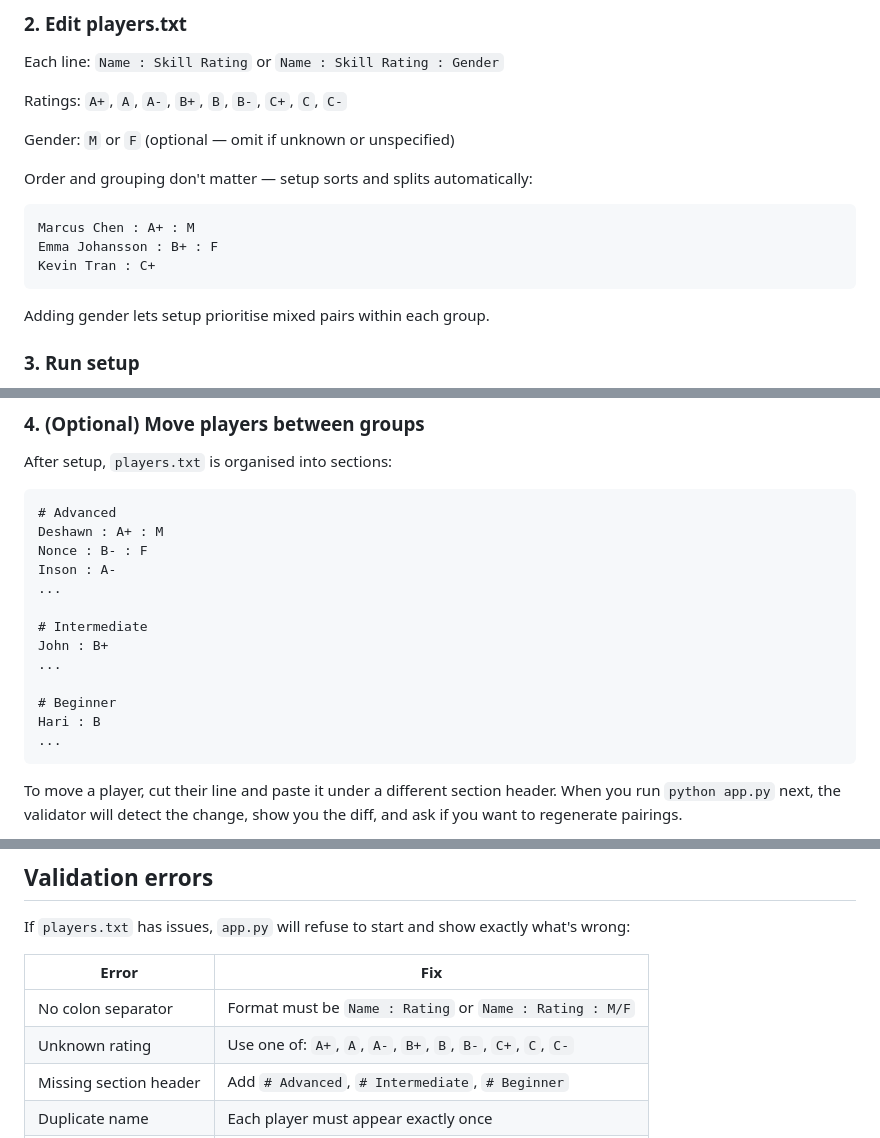
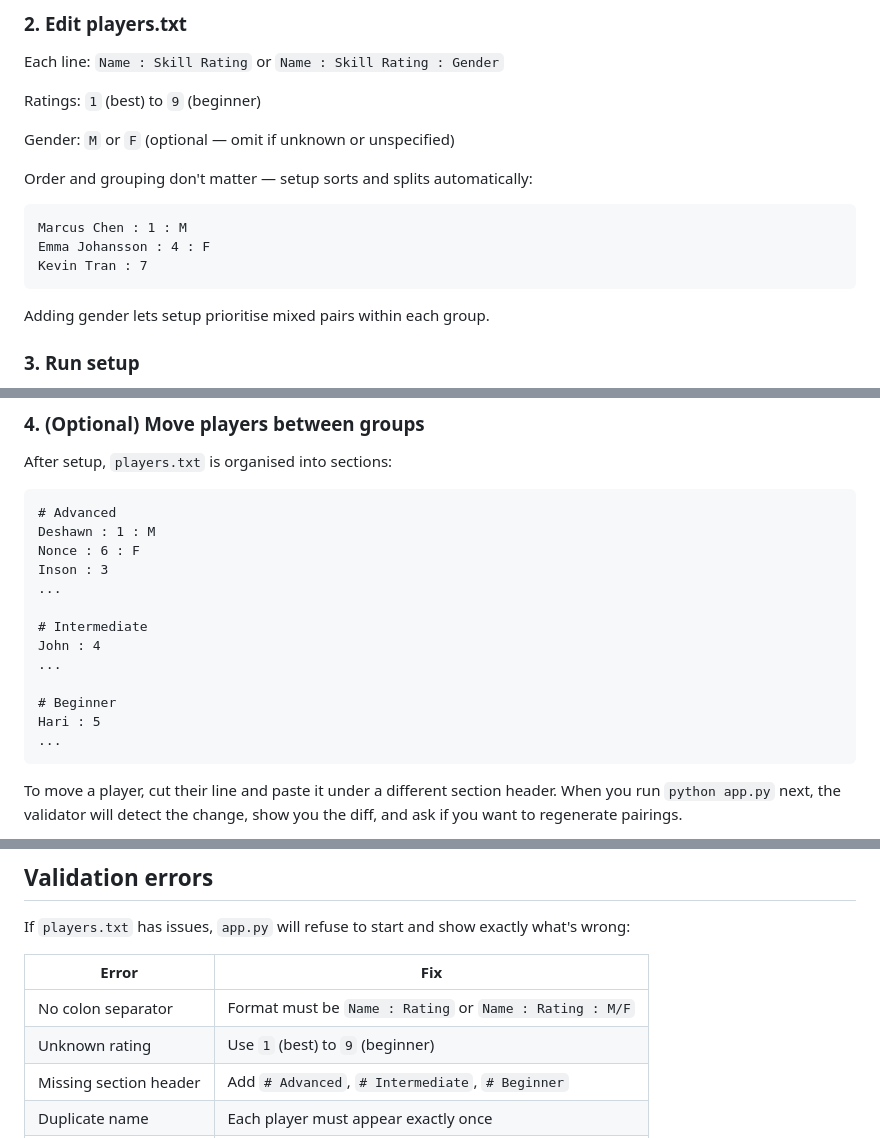
Before and after one commit to sasiru98/supersmash-saturdays, a Markdown page: README.md, 3 parts joined by grey strips. Drawn GitHub-style.

Commit message:
Update README for numerical ratings and Group A/B/C naming
Co-Authored-By: Claude Sonnet 4.6 <noreply@anthropic.com>

````diff
--- a/README.md
+++ b/README.md
@@ -34,16 +34,16 @@ pip install flask
 
 Each line: `Name : Skill Rating` or `Name : Skill Rating : Gender`
 
-Ratings: `A+`, `A`, `A-`, `B+`, `B`, `B-`, `C+`, `C`, `C-`
+Ratings: `1` (best) to `9` (beginner)
 
 Gender: `M` or `F` (optional — omit if unknown or unspecified)
 
 Order and grouping don't matter — setup sorts and splits automatically:
 
 ```
-Marcus Chen : A+ : M
-Emma Johansson : B+ : F
-Kevin Tran : C+
+Marcus Chen : 1 : M
+Emma Johansson : 4 : F
+Kevin Tran : 7
 ```
 
 Adding gender lets setup prioritise mixed pairs within each group.
@@ -70,17 +70,17 @@ After setup, `players.txt` is organised into sections:
 
 ```
 # Advanced
-Deshawn : A+ : M
-Nonce : B- : F
-Inson : A-
+Deshawn : 1 : M
+Nonce : 6 : F
+Inson : 3
 ...
 
 # Intermediate
-John : B+
+John : 4
 ...
 
 # Beginner
-Hari : B
+Hari : 5
 ...
 ```
 
@@ -125,7 +125,7 @@ If `players.txt` has issues, `app.py` will refuse to start and show exactly what
 | Error | Fix |
 |---|---|
 | No colon separator | Format must be `Name : Rating` or `Name : Rating : M/F` |
-| Unknown rating | Use one of: `A+`, `A`, `A-`, `B+`, `B`, `B-`, `C+`, `C`, `C-` |
+| Unknown rating | Use `1` (best) to `9` (beginner) |
 | Missing section header | Add `# Advanced`, `# Intermediate`, `# Beginner` |
 | Duplicate name | Each player must appear exactly once |
 | Groups changed | Choose to regenerate (resets scores) or rerun `setup.py` |
````
